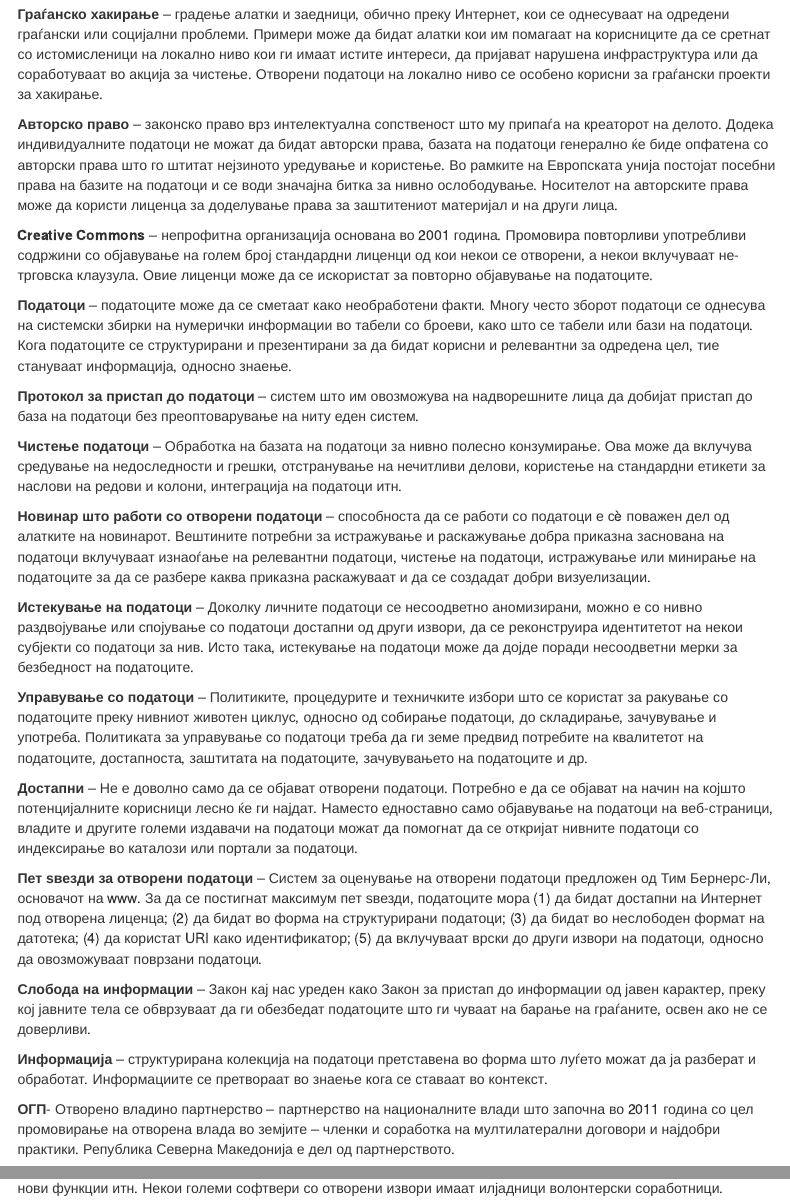
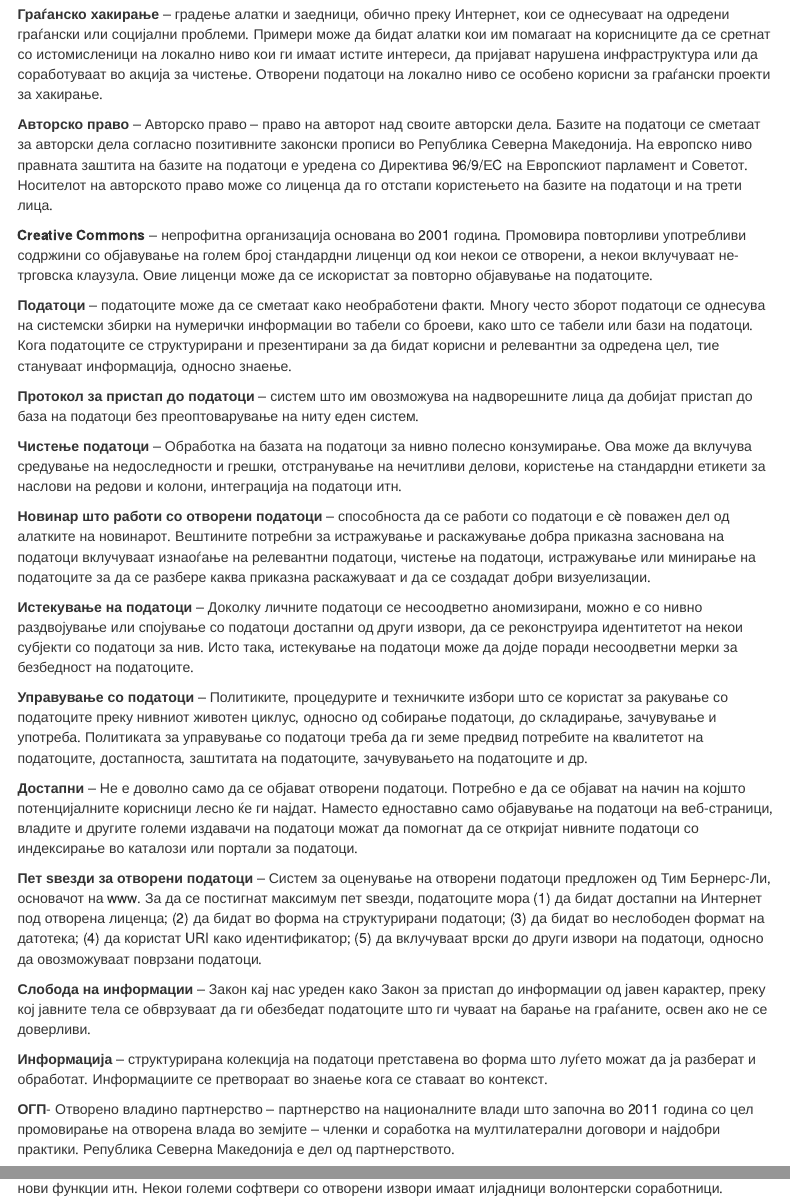
Before and after one commit to SlobodenSoftver/opendata-gs, an R Markdown document (opendata_gs.Rmd): the page in a window 1100 px wide, from 1450 px down, and a second part further down, joined at a grey line. Rendered offline with R 4.5, knitr and Pandoc, with nearby package versions; some code elsewhere in the file could not run offline; menus at the side of the page are left out.

Commit message:
Update opendata_gs.Rmd

```diff
--- a/opendata_gs.Rmd
+++ b/opendata_gs.Rmd
@@ -58,7 +58,7 @@ source("banner.R")
 
 **Граѓанско хакирање** – градење алатки и заедници, обично преку Интернет, кои се однесуваат на одредени граѓански или социјални проблеми. Примери може да бидат алатки кои им помагаат на корисниците да се сретнат со истомисленици на локално ниво кои ги имаат истите интереси, да пријават нарушена инфраструктура или да соработуваат во акција за чистење. Отворени податоци на локално ниво се особено корисни за граѓански проекти за хакирање.
 
-**Авторско право** – законско право врз интелектуална сопственост што му припаѓа на креаторот на делото. Додека индивидуалните податоци не можат да бидат авторски права, базата на податоци генерално ќе биде опфатена со авторски права што го штитат нејзиното уредување и користење. Во рамките на Европската унија постојат посебни права на базите на податоци и се води значајна битка за нивно ослободување. Носителот на авторските права може да користи лиценца за доделување права за заштитениот материјал и на други лица.
+**Авторско право** – Авторско право – право на авторот над своите авторски дела. Базите на податоци се сметаат за авторски дела согласно позитивните законски прописи во Република Северна Македонија.  На европско ниво правната заштита на базите на податоци е уредена со Директива 96/9/ЕC на Европскиот парламент и Советот. Носителот на авторското право може со лиценца да го отстапи користењето на базите на податоци и на трети лица.
 
 **Creative Commons** – непрофитна организација основана во 2001 година. Промовира повторливи употребливи содржини со објавување на голем број стандардни лиценци од кои некои се отворени, а некои вклучуваат не-трговска клаузула. Овие лиценци може да се искористат за повторно објавување на податоците.
 
```
Also changed, not shown: opendata_gs.Rmd (2 more changed lines).
